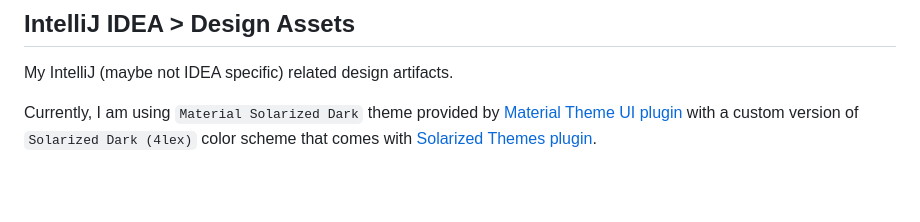
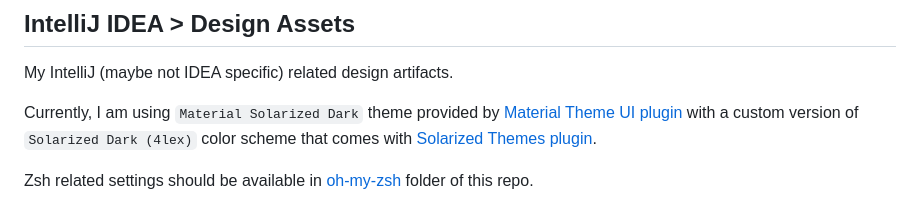
Before and after one commit to dxps/design-assets, a Markdown page: intellij-idea/readme.md, the part around the change. Rendered like a GitHub page; blank space fills up the shorter version.

```diff
--- a/intellij-idea/readme.md
+++ b/intellij-idea/readme.md
@@ -3,3 +3,5 @@
 My IntelliJ (maybe not IDEA specific) related design artifacts.
 
 Currently, I am using `Material Solarized Dark` theme provided by [Material Theme UI plugin](https://plugins.jetbrains.com/plugin/8006-material-theme-ui/) with a custom version of `Solarized Dark (4lex)` color scheme that comes with [Solarized Themes plugin](https://plugins.jetbrains.com/plugin/8006-material-theme-ui/).
+
+Zsh related settings should be available in [oh-my-zsh](../oh-my-zsh) folder of this repo.
```
Also changed, not shown: intellij-idea/idea-terminal_zsh-colors.png (added).
